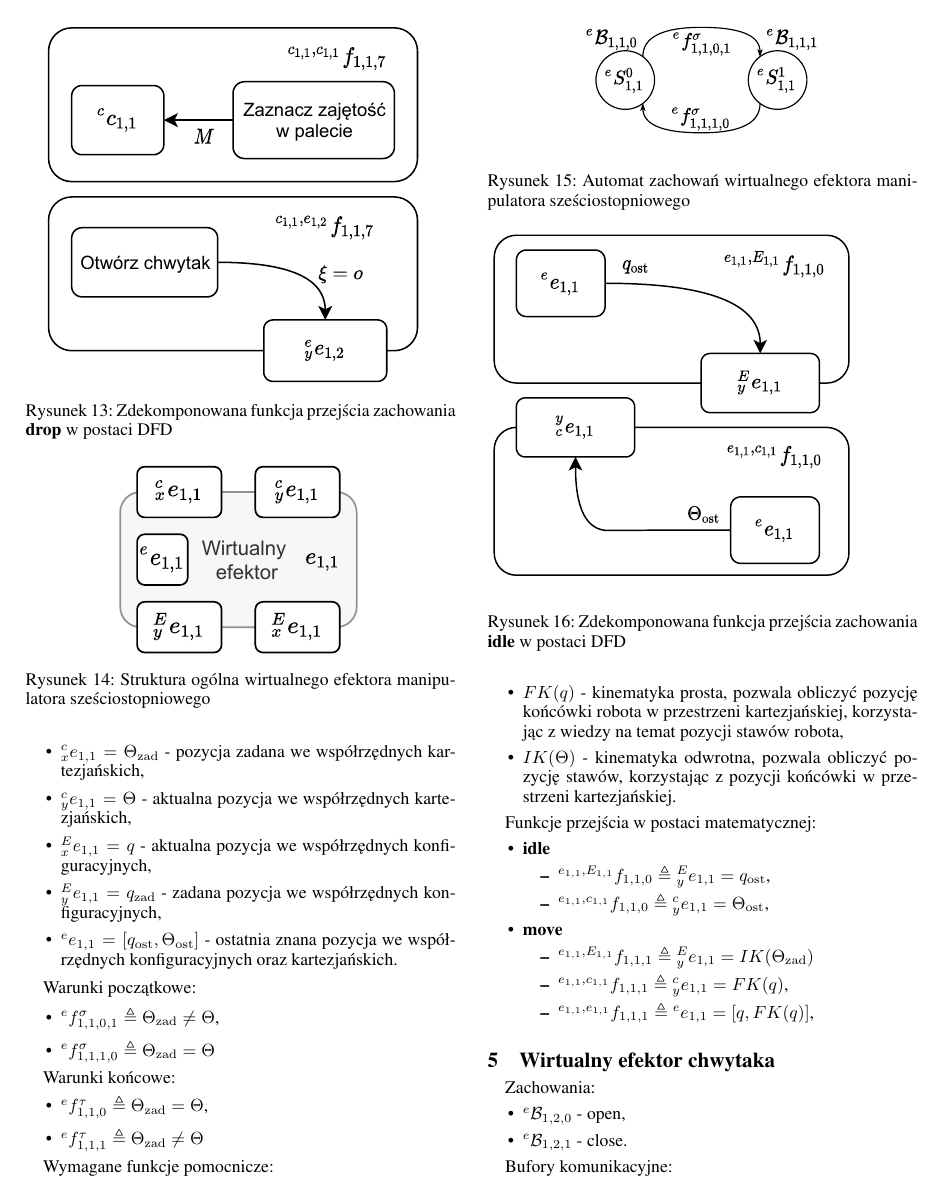
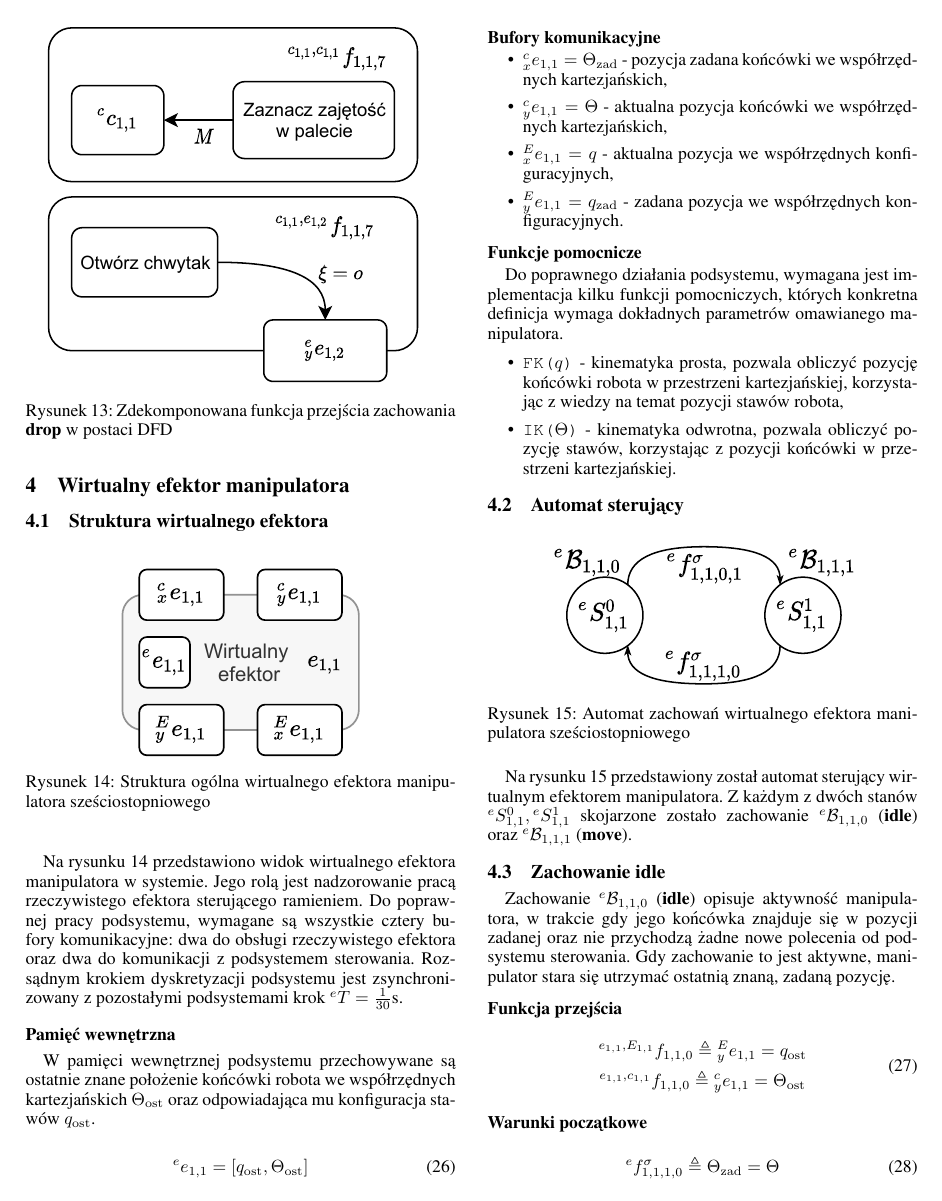
Before and after one commit to kubasikora/ISR-Projekt, a LaTeX document (SprawozdanieISR.tex, which reads tex/04-ve-manip.tex): page 6 of 8 before the commit and page 6 of 9 after it. Compiled offline with pdfLaTeX.

Commit message:
polished ve-manip

```diff
--- a/tex/04-ve-manip.tex
+++ b/tex/04-ve-manip.tex
@@ -1,14 +1,44 @@
-\begin{figure}
+\subsection{Struktura wirtualnego efektora}
+\label{subsec:ve-manip-struktura}
+
+\begin{figure}[ht]
     \centering
     \includegraphics[width=0.75\columnwidth]{figures/ISR-ve-manip-model.pdf}
+    \caption{Struktura ogólna wirtualnego efektora manipulatora sześciostopniowego}\
     \label{fig:model-ve-manip}
-    \caption{Struktura ogólna wirtualnego efektora manipulatora sześciostopniowego}
 \end{figure}
 
-\begin{figure}
-    \centering
-    \includegraphics[width=\columnwidth]{figures/ISR-ve-manip-behaviours.pdf}
+Na rysunku~\ref{fig:model-ve-manip} przedstawiono widok wirtualnego efektora manipulatora w~systemie. Jego rolą jest nadzorowanie pracą rzeczywistego efektora sterującego ramieniem. Do poprawnej pracy podsystemu, wymagane są wszystkie cztery bufory komunikacyjne: dwa do obsługi rzeczywistego efektora oraz dwa do komunikacji z~podsystemem sterowania. Rozsądnym krokiem dyskretyzacji podsystemu jest zsynchronizowany z~pozostałymi podsystemami krok ${}^{e}T = \frac{1}{30}$s.
+
+\subsubsection{Pamięć wewnętrzna}
+W~pamięci wewnętrznej podsystemu przechowywane są ostatnie znane położenie końcówki robota we~współrzędnych kartezjańskich $\Theta_{\mathrm{ost}}$ oraz odpowiadająca mu konfiguracja stawów $q_{\mathrm{ost}}$.
+
+\begin{equation}
+    {}^{e}e_{1,1} = [q_{\mathrm{ost}}, \Theta_{\mathrm{ost}}]
+\end{equation}
+
+\subsubsection{Bufory komunikacyjne}
+\begin{itemize}
+    \item ${}^{c}_{x}e_{1,1} = \Theta_{\mathrm{zad}}$ - pozycja zadana końcówki we~współrzędnych kartezjańskich,
+    \item ${}^{c}_{y}e_{1,1} = \Theta$ - aktualna pozycja końcówki we~współrzędnych kartezjańskich,
+    \item ${}^{E}_{x}e_{1,1} = q$ - aktualna pozycja we~współrzędnych konfiguracyjnych,
+    \item ${}^{E}_{y}e_{1,1} = q_{\mathrm{zad}}$ - zadana pozycja we~współrzędnych konfiguracyjnych.
+\end{itemize}
+
+\subsubsection{Funkcje pomocnicze}
+Do poprawnego działania podsystemu, wymagana jest implementacja kilku funkcji pomocniczych, których konkretna definicja wymaga dokładnych parametrów omawianego manipulatora.
+
+\begin{itemize}
+    \item \texttt{FK($q$)} - kinematyka prosta, pozwala obliczyć pozycję końcówki robota w~przestrzeni kartezjańskiej, korzystając z~wiedzy na temat pozycji stawów robota,
+    \item \texttt{IK($\Theta$)} - kinematyka odwrotna, pozwala obliczyć pozycję stawów, korzystając z~pozycji końcówki w~przestrzeni kartezjańskiej.
+\end{itemize}
+
+\subsection{Automat sterujący}
+\begin{figure}[ht]
+    \leftskip-3.5em
+    \includegraphics[width=1.3\columnwidth]{figures/ISR-ve-manip-behaviours.pdf}
+    \caption{Automat zachowań wirtualnego efektora manipulatora sześciostopniowego}
     \label{fig:zachowania-ve-manip}
-    \caption{Automat zachowań wirtualnego efektora manipulatora sześciostopniowego}
 \end{figure}
 
+Na rysunku~\ref{fig:zachowania-ve-manip} przedstawiony został automat sterujący wirtualnym efektorem manipulatora. Z~każdym z~dwóch stanów $ {}^{e}S_{1,1}^0,  {}^{e}S_{1,1}^1$ skojarzone zostało zachowanie ${}^{e}\mathcal{B}_{1,1,0}$ (\textbf{idle}) oraz ${}^{e}\mathcal{B}_{1,1,1}$ (\textbf{move}).
@@ -20,43 +45,14 @@ Zachowania:
 
-Bufory komunikacyjne:
-\begin{itemize}
-    \item ${}^{c}_{x}e_{1,1} = \Theta_{\mathrm{zad}}$ - pozycja zadana we współrzędnych kartezjańskich,
-    \item ${}^{c}_{y}e_{1,1} = \Theta$ - aktualna pozycja we współrzędnych kartezjańskich,
-    \item ${}^{E}_{x}e_{1,1} = q$ - aktualna pozycja we współrzędnych konfiguracyjnych,
-    \item ${}^{E}_{y}e_{1,1} = q_{\mathrm{zad}}$ - zadana pozycja we współrzędnych konfiguracyjnych,
-    \item ${}^{e}e_{1,1} = [q_{\mathrm{ost}}, \Theta_{\mathrm{ost}}]$ - ostatnia znana pozycja we współrzędnych konfiguracyjnych oraz kartezjańskich.
-\end{itemize}
+\subsection{Zachowanie idle}
+\label{subsec:ve-manip-idle}
 
-Warunki początkowe:
-\begin{itemize}
-    \item ${}^{e}f^{\sigma}_{1,1,0,1} \triangleq \Theta_{\mathrm{zad}} \neq \Theta$,
-    \item ${}^{e}f^{\sigma}_{1,1,1,0} \triangleq \Theta_{\mathrm{zad}} = \Theta$
-\end{itemize}
+Zachowanie ${}^{e}\mathcal{B}_{1,1,0}$ (\textbf{idle}) opisuje aktywność manipulatora, w~trakcie gdy jego końcówka znajduje się w~pozycji zadanej oraz nie przychodzą żadne nowe polecenia od podsystemu sterowania. Gdy zachowanie to jest aktywne, manipulator stara się utrzymać ostatnią znaną, zadaną pozycję.
 
-Warunki końcowe:
-\begin{itemize}
-    \item ${}^{e}f^{\tau}_{1,1,0} \triangleq \Theta_{\mathrm{zad}} = \Theta$,
-    \item ${}^{e}f^{\tau}_{1,1,1} \triangleq \Theta_{\mathrm{zad}} \neq \Theta$
-\end{itemize}
+\subsubsection{Funkcja przejścia}
+\begin{equation}
+    \begin{gathered}
+        {}^{e_{1,1}, E_{1,1}}f_{1,1,0} \triangleq {}^{E}_{y}e_{1,1} = q_{\mathrm{ost}}\\
+        {}^{e_{1,1}, c_{1,1}}f_{1,1,0} \triangleq {}^{c}_{y}e_{1,1} = \Theta_{\mathrm{ost}}
+    \end{gathered}
+\end{equation}
 
-Wymagane funkcje pomocnicze:
-\begin{itemize}
-    \item $FK(q)$ - kinematyka prosta, pozwala obliczyć pozycję końcówki robota w~przestrzeni kartezjańskiej, korzystając z~wiedzy na temat pozycji stawów robota,
-    \item $IK(\Theta)$ - kinematyka odwrotna, pozwala obliczyć pozycję stawów, korzystając z~pozycji końcówki w~przestrzeni kartezjańskiej.
-\end{itemize}
-
-Funkcje przejścia w postaci matematycznej:
-\begin{itemize}
-    \item \textbf{idle} \begin{itemize}
-        \item ${}^{e_{1,1}, E_{1,1}}f_{1,1,0} \triangleq {}^{E}_{y}e_{1,1} = q_{\mathrm{ost}}$,
-        \item ${}^{e_{1,1}, c_{1,1}}f_{1,1,0} \triangleq {}^{c}_{y}e_{1,1} = \Theta_{\mathrm{ost}}$,
-    \end{itemize}
-    \item \textbf{move} \begin{itemize}
-        \item ${}^{e_{1,1}, E_{1,1}}f_{1,1,1} \triangleq {}^{E}_{y}e_{1,1} = IK(\Theta_{\mathrm{zad}})$
-        \item ${}^{e_{1,1}, c_{1,1}}f_{1,1,1} \triangleq {}^{c}_{y}e_{1,1} = FK(q)$,
-        \item ${}^{e_{1,1}, e_{1,1}}f_{1,1,1} \triangleq {}^{e}e_{1,1} = [q, FK(q)]$,
-    \end{itemize}
-\end{itemize}
-
-\begin{figure}
-    \centering
@@ -65,3 +63,7 @@ Funkcje przejścia w postaci matematycznej:
     \caption{Zdekomponowana funkcja przejścia zachowania \textbf{idle} w~postaci DFD}
 \end{figure}
 
+\subsubsection{Warunki początkowe}
+\begin{equation}
+    {}^{e}f^{\sigma}_{1,1,1,0} \triangleq \Theta_{\mathrm{zad}} = \Theta
+\end{equation}
```
Also changed, not shown: tex/03-podsystem-sterowania.tex (+2 -2 lines), tex/04-ve-manip.tex (49 more changed lines).
